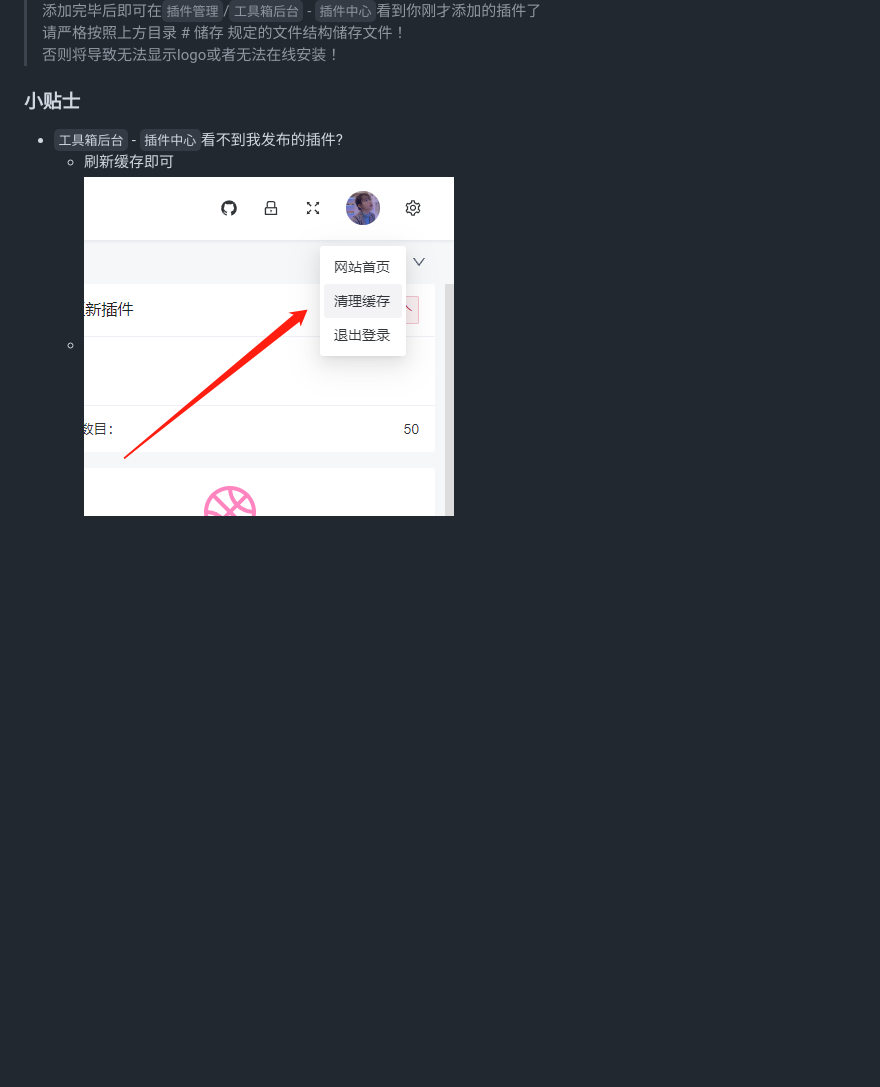
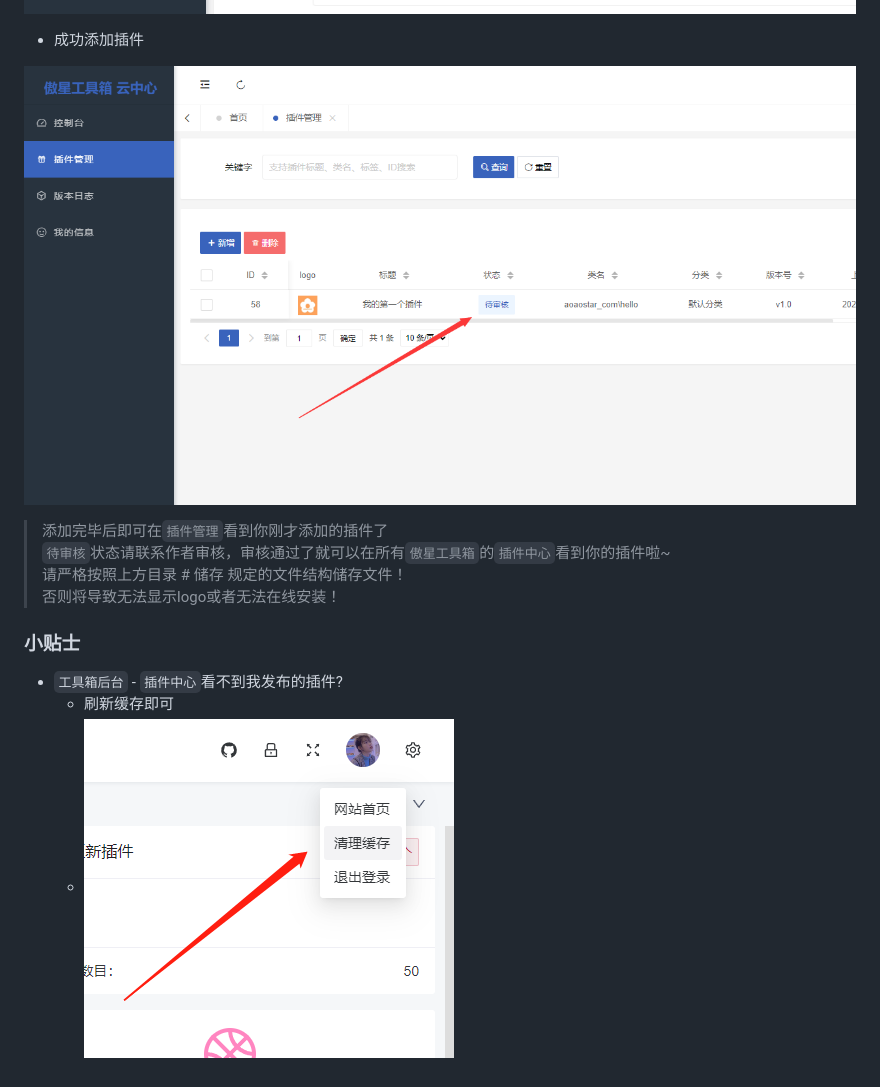
Before and after one commit to aoaostar/toolbox, a Markdown page: docs/Plugin.md, the part around the change printed below. Drawn GitHub-style; pictures changed too: docs/images/plugin_4.png, docs/images/plugin_5.png, docs/images/plugin_6.png (added); blank space fills up the shorter version.

Commit message:
docs: ✏️ 更新插件编写文档

```diff
--- a/docs/Plugin.md
+++ b/docs/Plugin.md
@@ -126,8 +131,15 @@ php think plugin:package aoaostar_com
 ![](images/plugin_4.png)
-> 添加完毕后即可在`插件管理`/`工具箱后台` - `插件中心`看到你刚才添加的插件了
->请严格按照上方目录 # 储存 规定的文件结构储存文件！
->否则将导致无法显示logo或者无法在线安装！
+
+* 成功添加插件
+
+![](images/plugin_5.png)
+
+> 添加完毕后即可在`插件管理`看到你刚才添加的插件了
+> `待审核`状态请联系作者审核，审核通过了就可以在所有`傲星工具箱`的`插件中心`看到你的插件啦~
+> 请严格按照上方目录 # 储存 规定的文件结构储存文件！
+> 否则将导致无法显示logo或者无法在线安装！
+
 ### 小贴士
 * `工具箱后台` - `插件中心`看不到我发布的插件?
     * 刷新缓存即可
-    * ![](images/plugin_5.png)
+    * ![](images/plugin_6.png)
```
Also changed, not shown: other parts of docs/Plugin.md (+5 -0 lines), docs/images/plugin_2.png, docs/images/plugin_3.png.
